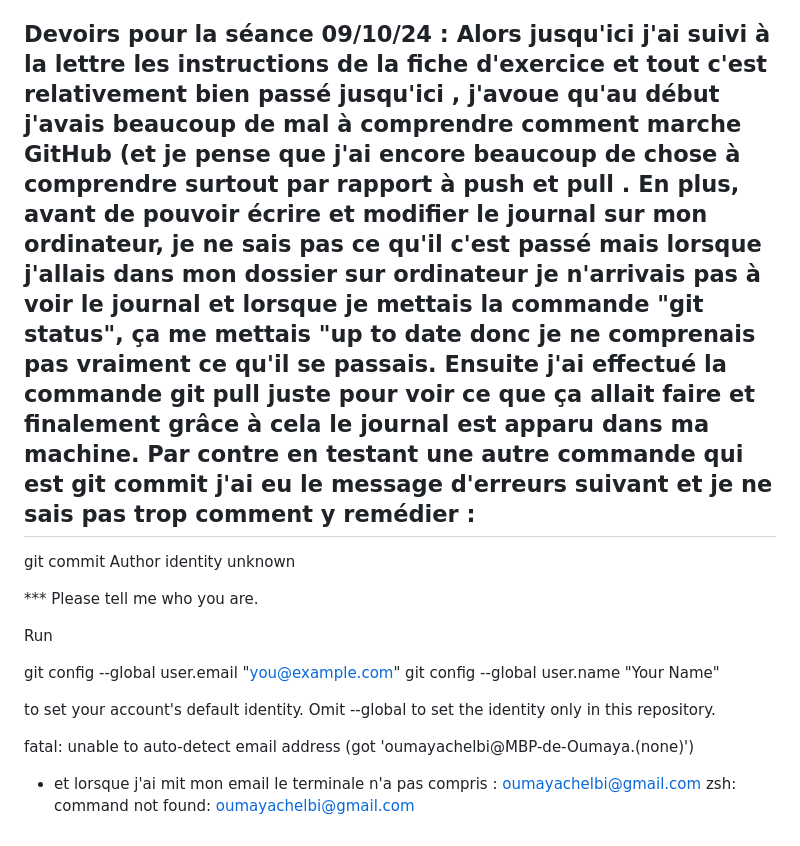
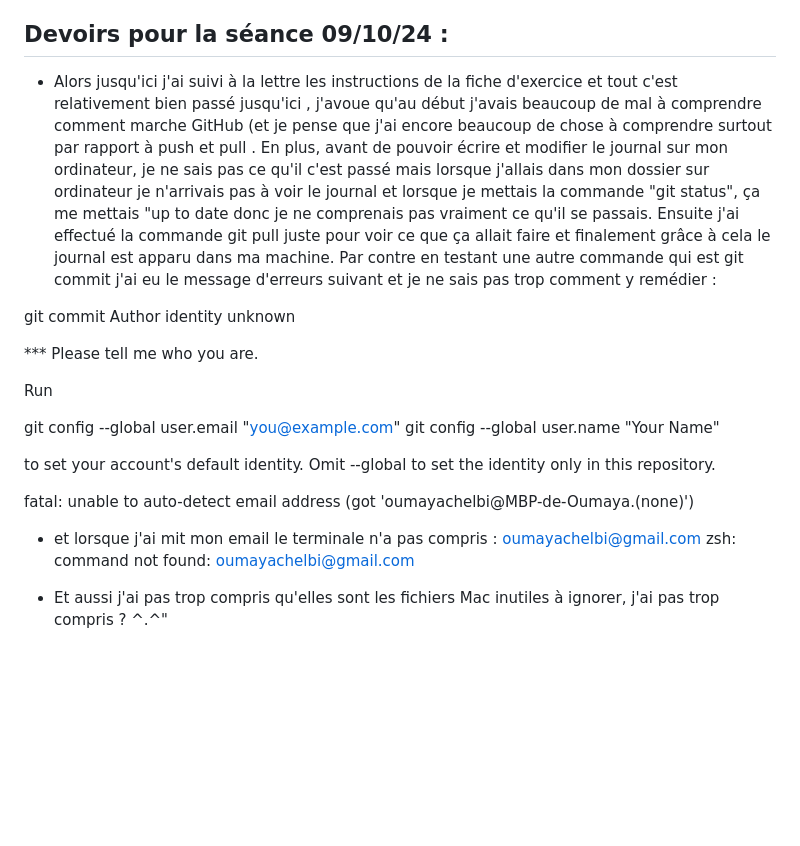
Before and after one commit to Oumaya-Chelbi/PPE1-2024oumaya, a Markdown page: journal.md, the part around one of its changes. GitHub-like rendering; blank space fills up the shorter version.

Commit message:
Mise à jour du journal.md

```diff
--- a/journal.md
+++ b/journal.md
@@ -7,7 +9,9 @@ Finalement, j'ai pu tout finir, vient le moment où il faut faire la commande "h
 
 
 
-## Devoirs pour la séance 09/10/24 : Alors jusqu'ici j'ai suivi à la lettre les instructions de la fiche d'exercice et tout c'est relativement bien passé jusqu'ici , j'avoue qu'au début j'avais beaucoup de mal à comprendre comment marche GitHub (et je pense que j'ai encore beaucoup de chose à comprendre surtout par rapport à push et pull . En plus, avant de pouvoir écrire et modifier le journal sur mon ordinateur, je ne sais pas ce qu'il c'est passé mais lorsque j'allais dans mon dossier sur ordinateur je n'arrivais pas à voir le journal et lorsque je mettais la commande "git status", ça me mettais "up to date donc je ne comprenais pas vraiment ce qu'il se passais. Ensuite j'ai effectué la commande git pull juste pour voir ce que ça allait faire et finalement grâce à cela le journal est apparu dans ma machine. Par contre en testant une autre commande qui est git commit j'ai eu le message d'erreurs suivant et je ne sais pas trop comment y remédier :
+## Devoirs pour la séance 09/10/24 :
+
+- Alors jusqu'ici j'ai suivi à la lettre les instructions de la fiche d'exercice et tout c'est relativement bien passé jusqu'ici , j'avoue qu'au début j'avais beaucoup de mal à comprendre comment marche GitHub (et je pense que j'ai encore beaucoup de chose à comprendre surtout par rapport à push et pull . En plus, avant de pouvoir écrire et modifier le journal sur mon ordinateur, je ne sais pas ce qu'il c'est passé mais lorsque j'allais dans mon dossier sur ordinateur je n'arrivais pas à voir le journal et lorsque je mettais la commande "git status", ça me mettais "up to date donc je ne comprenais pas vraiment ce qu'il se passais. Ensuite j'ai effectué la commande git pull juste pour voir ce que ça allait faire et finalement grâce à cela le journal est apparu dans ma machine. Par contre en testant une autre commande qui est git commit j'ai eu le message d'erreurs suivant et je ne sais pas trop comment y remédier :
 
 git commit
 Author identity unknown
@@ -26,3 +30,5 @@ fatal: unable to auto-detect email address (got 'oumayachelbi@MBP-de-Oumaya.(non
 
 - et lorsque j'ai mit mon email le terminale n'a pas compris : oumayachelbi@gmail.com
 zsh: command not found: oumayachelbi@gmail.com
+
+- Et aussi j'ai pas trop compris qu'elles sont les fichiers Mac inutiles à ignorer, j'ai pas trop compris ? ^.^"
```
Also changed, not shown: other parts of journal.md (+3 -1 lines).
